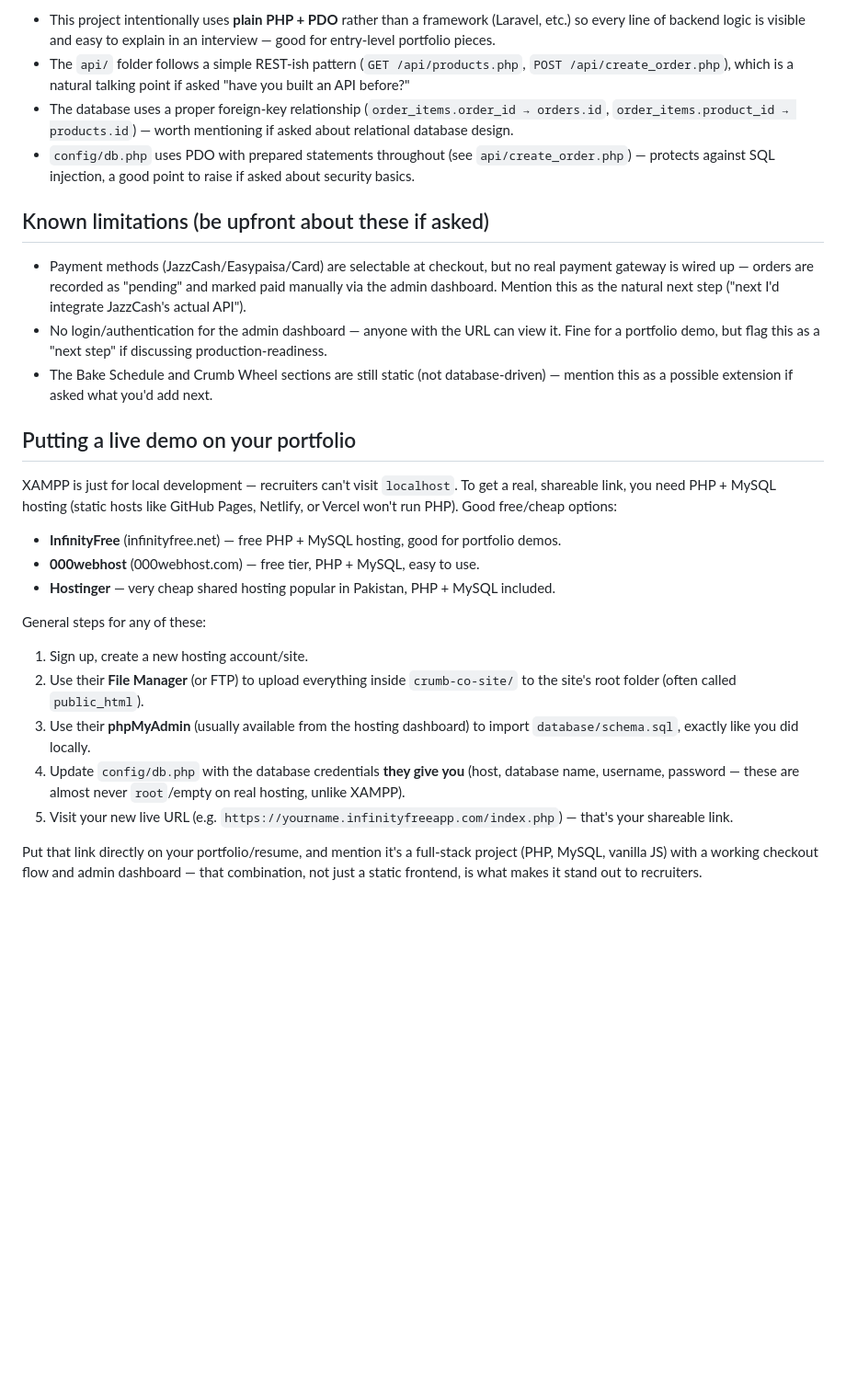
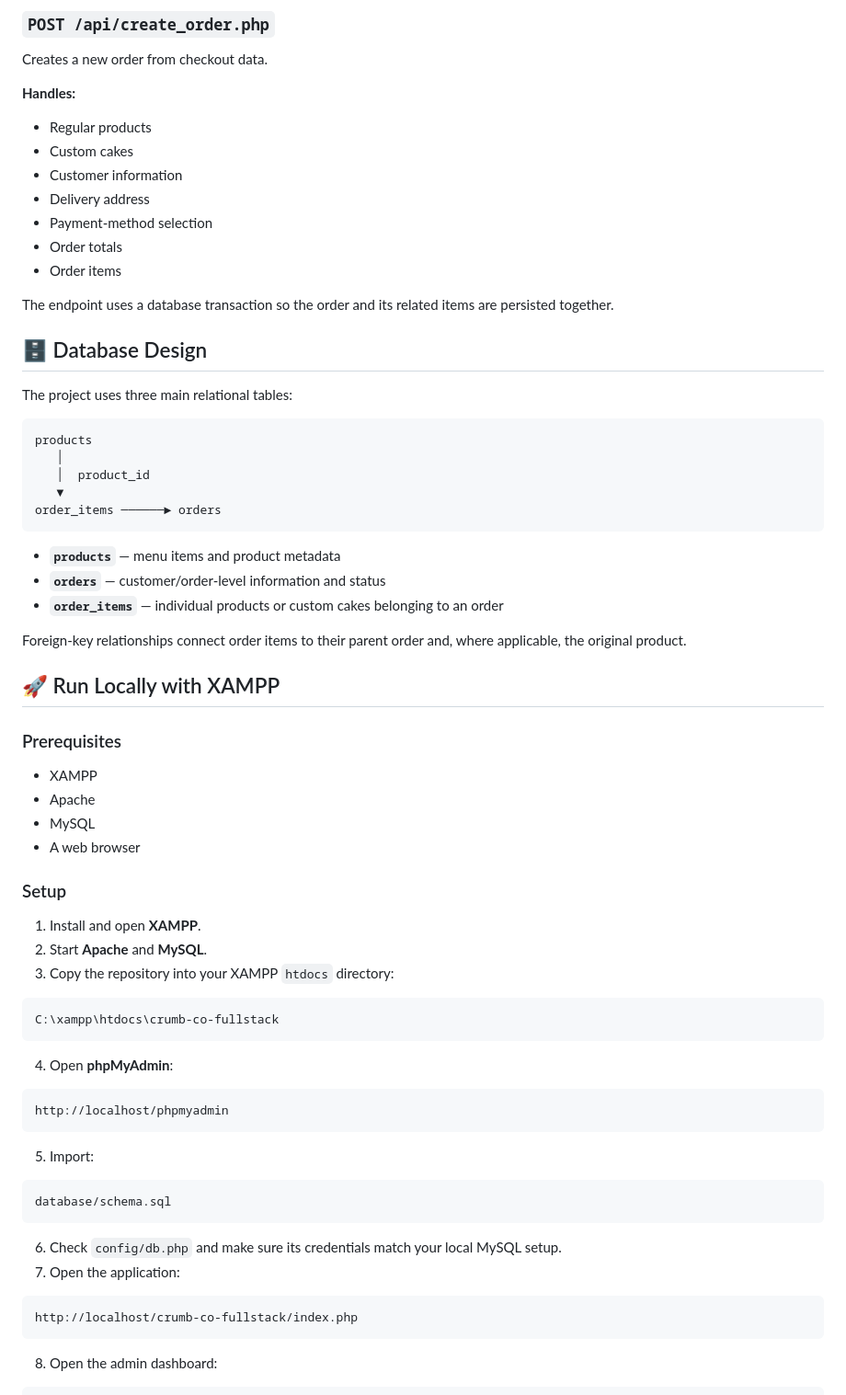
Before and after one commit to moizaiqbal40-ops/crumb-co-fullstack, a Markdown page: README.md, the part around one of its changes. Shown at 92% size. Rendered like a GitHub page; blank space fills up the shorter version.

````diff
--- a/README.md
+++ b/README.md
@@ -82,28 +139,74 @@ To add a new product's photo: put the image file in `assets/images/`, then set t
 
-- This project intentionally uses **plain PHP + PDO** rather than a framework (Laravel, etc.) so every line of backend logic is visible and easy to explain in an interview — good for entry-level portfolio pieces.
-- The `api/` folder follows a simple REST-ish pattern (`GET /api/products.php`, `POST /api/create_order.php`), which is a natural talking point if asked "have you built an API before?"
-- The database uses a proper foreign-key relationship (`order_items.order_id → orders.id`, `order_items.product_id → products.id`) — worth mentioning if asked about relational database design.
-- `config/db.php` uses PDO with prepared statements throughout (see `api/create_order.php`) — protects against SQL injection, a good point to raise if asked about security basics.
+### `POST /api/create_order.php`
 
-## Known limitations (be upfront about these if asked)
+Creates a new order from checkout data.
 
-- Payment methods (JazzCash/Easypaisa/Card) are selectable at checkout, but no real payment gateway is wired up — orders are recorded as "pending" and marked paid manually via the admin dashboard. Mention this as the natural next step ("next I'd integrate JazzCash's actual API").
-- No login/authentication for the admin dashboard — anyone with the URL can view it. Fine for a portfolio demo, but flag this as a "next step" if discussing production-readiness.
-- The Bake Schedule and Crumb Wheel sections are still static (not database-driven) — mention this as a possible extension if asked what you'd add next.
+**Handles:**
+- Regular products
+- Custom cakes
+- Customer information
+- Delivery address
+- Payment-method selection
+- Order totals
+- Order items
 
-## Putting a live demo on your portfolio
+The endpoint uses a database transaction so the order and its related items are persisted together.
 
-XAMPP is just for local development — recruiters can't visit `localhost`. To get a real, shareable link, you need PHP + MySQL hosting (static hosts like GitHub Pages, Netlify, or Vercel won't run PHP). Good free/cheap options:
+## 🗄️ Database Design
 
-- **InfinityFree** (infinityfree.net) — free PHP + MySQL hosting, good for portfolio demos.
-- **000webhost** (000webhost.com) — free tier, PHP + MySQL, easy to use.
-- **Hostinger** — very cheap shared hosting popular in Pakistan, PHP + MySQL included.
+The project uses three main relational tables:
 
-General steps for any of these:
-1. Sign up, create a new hosting account/site.
-2. Use their **File Manager** (or FTP) to upload everything inside `crumb-co-site/` to the site's root folder (often called `public_html`).
-3. Use their **phpMyAdmin** (usually available from the hosting dashboard) to import `database/schema.sql`, exactly like you did locally.
-4. Update `config/db.php` with the database credentials **they give you** (host, database name, username, password — these are almost never `root`/empty on real hosting, unlike XAMPP).
-5. Visit your new live URL (e.g. `https://yourname.infinityfreeapp.com/index.php`) — that's your shareable link.
+```text
+products
+   │
+   │  product_id
+   ▼
+order_items ──────► orders
+```
 
-Put that link directly on your portfolio/resume, and mention it's a full-stack project (PHP, MySQL, vanilla JS) with a working checkout flow and admin dashboard — that combination, not just a static frontend, is what makes it stand out to recruiters.
+- **`products`** — menu items and product metadata
+- **`orders`** — customer/order-level information and status
+- **`order_items`** — individual products or custom cakes belonging to an order
+
+Foreign-key relationships connect order items to their parent order and, where applicable, the original product.
+
+## 🚀 Run Locally with XAMPP
+
+### Prerequisites
+
+- XAMPP
+- Apache
+- MySQL
+- A web browser
+
+### Setup
+
+1. Install and open **XAMPP**.
+2. Start **Apache** and **MySQL**.
+3. Copy the repository into your XAMPP `htdocs` directory:
+
+```text
+C:\xampp\htdocs\crumb-co-fullstack
+```
+
+4. Open **phpMyAdmin**:
+
+```text
+http://localhost/phpmyadmin
+```
+
+5. Import:
+
+```text
+database/schema.sql
+```
+
+6. Check `config/db.php` and make sure its credentials match your local MySQL setup.
+7. Open the application:
+
+```text
+http://localhost/crumb-co-fullstack/index.php
+```
+
+8. Open the admin dashboard:
+
````
Also changed, not shown: other parts of README.md (+198 -54 lines).
